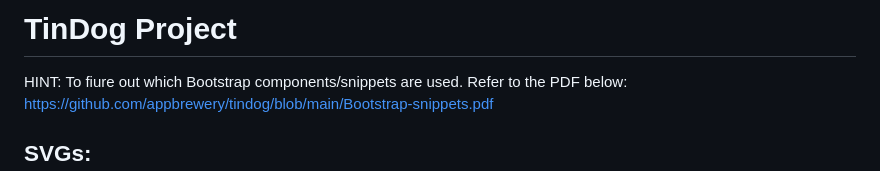
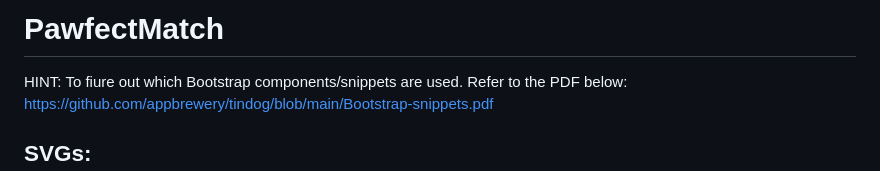
Before and after one commit to yashrajz/PawfectMatch, a Markdown page: README.md, the part around the change. Rendered like a GitHub page.

```diff
--- a/README.md
+++ b/README.md
@@ -1,4 +1,4 @@
-# TinDog Project
+# PawfectMatch
 
 HINT: To fiure out which Bootstrap components/snippets are used. Refer to the PDF below:
 https://github.com/appbrewery/tindog/blob/main/Bootstrap-snippets.pdf
```
